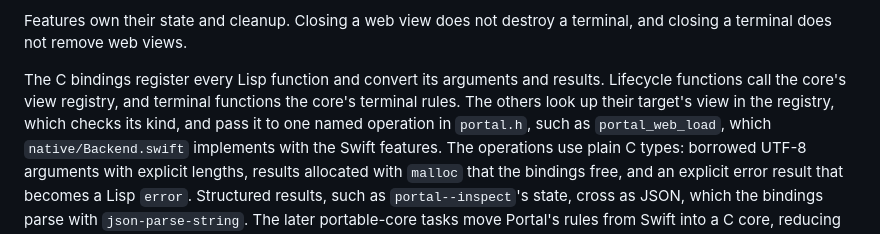
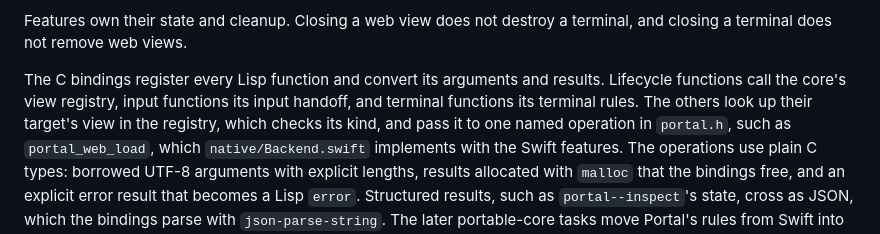
Before and after one commit to antonhibl/portal, a Markdown page: README.md, the part around the change. Drawn GitHub-style.

```diff
--- a/README.md
+++ b/README.md
@@ -896,8 +896,8 @@ Features own their state and cleanup. Closing a web view does not destroy a
 terminal, and closing a terminal does not remove web views.
 
 The C bindings register every Lisp function and convert its arguments and results.
-Lifecycle functions call the core's view registry, and terminal functions the core's
-terminal rules. The others look up their target's
+Lifecycle functions call the core's view registry, input functions its input handoff,
+and terminal functions its terminal rules. The others look up their target's
 view in the registry, which checks its kind, and pass it to one named operation in
 `portal.h`, such as `portal_web_load`, which `native/Backend.swift` implements with
 the Swift features. The operations use
```
